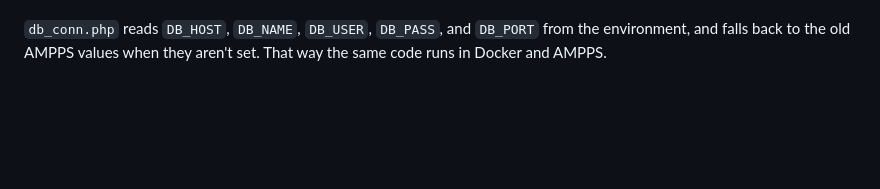
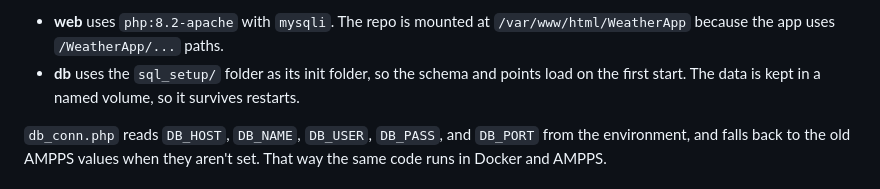
Before and after one commit to DefNotXavier/WeatherApp, a Markdown page: README.md, the part around one of its changes. Drawn GitHub-style; blank space fills up the shorter version.

```diff
--- a/README.md
+++ b/README.md
@@ -104,3 +125,5 @@ The code is mounted into the container, so edits to the PHP/JS/CSS show up on re
+- **web** uses `php:8.2-apache` with `mysqli`. The repo is mounted at `/var/www/html/WeatherApp` because the app uses `/WeatherApp/...` paths.
+- **db** uses the `sql_setup/` folder as its init folder, so the schema and points load on the first start. The data is kept in a named volume, so it survives restarts.
 
 `db_conn.php` reads `DB_HOST`, `DB_NAME`, `DB_USER`, `DB_PASS`, and `DB_PORT` from the environment, and falls back to the old AMPPS values when they aren't set. That way the same code runs in Docker and AMPPS.
 
```
Also changed, not shown: other parts of README.md (+24 -3 lines).
